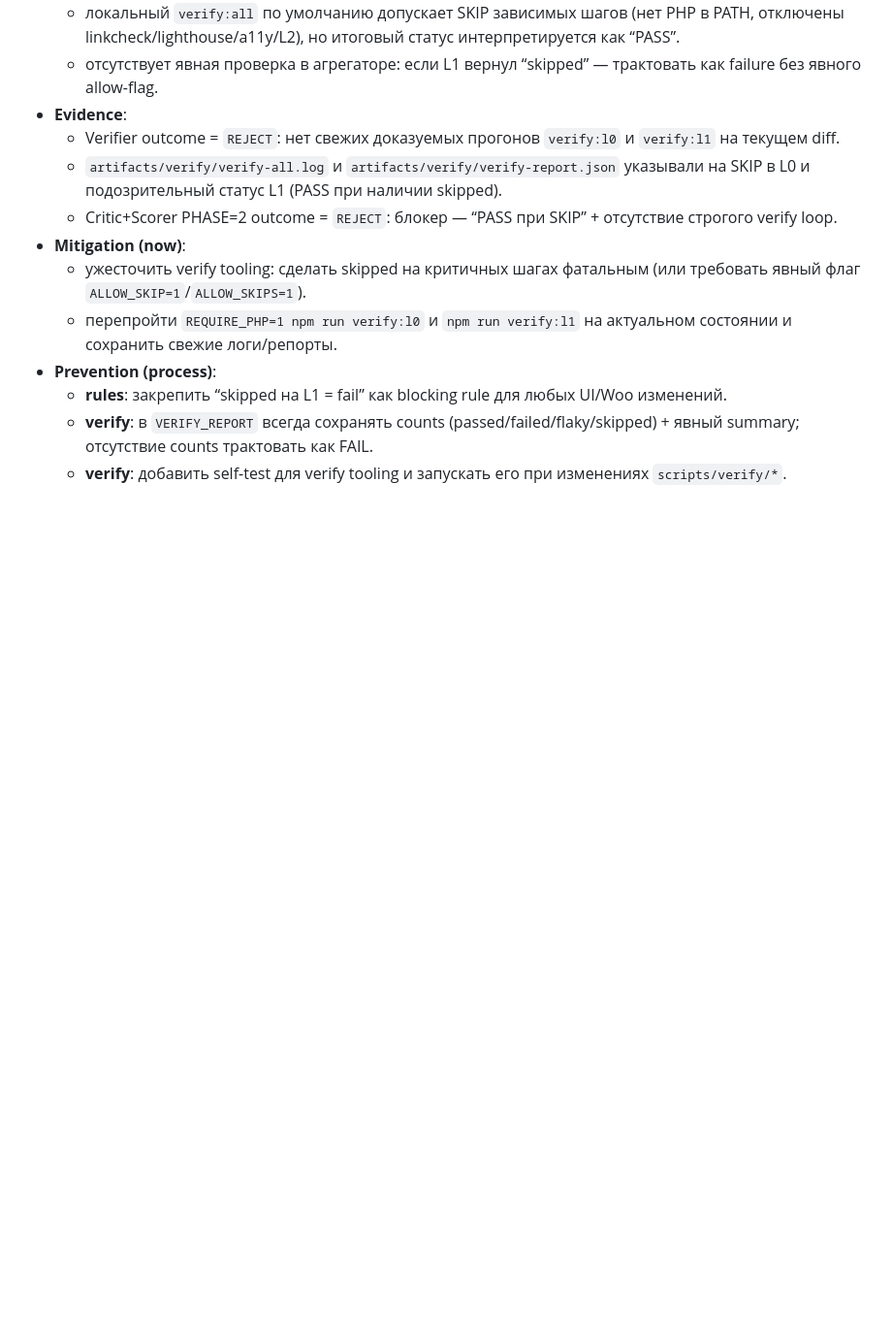
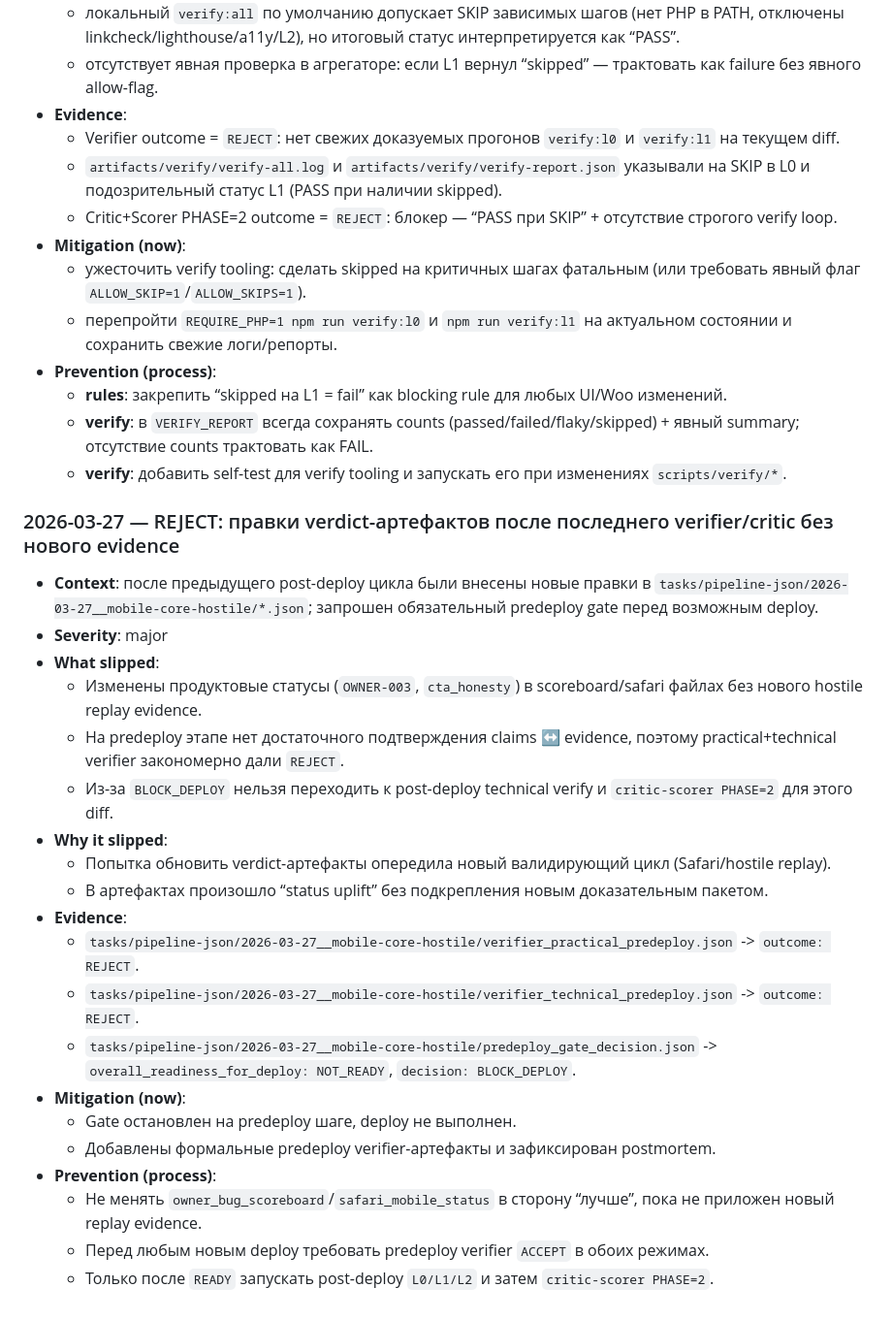
Before and after one commit to mnsk7/mnsk7-tools, a Markdown page: docs/CRITIC_POSTMORTEMS.md, the part around one of its changes. Shown at 97% size. Drawn GitHub-style; blank space fills up the shorter version.

```diff
--- a/docs/CRITIC_POSTMORTEMS.md
+++ b/docs/CRITIC_POSTMORTEMS.md
@@ -430,3 +455,26 @@
   - **rules**: закрепить “skipped на L1 = fail” как blocking rule для любых UI/Woo изменений.
   - **verify**: в `VERIFY_REPORT` всегда сохранять counts (passed/failed/flaky/skipped) + явный summary; отсутствие counts трактовать как FAIL.
   - **verify**: добавить self-test для verify tooling и запускать его при изменениях `scripts/verify/*`.
+
+### 2026-03-27 — REJECT: правки verdict-артефактов после последнего verifier/critic без нового evidence
+
+- **Context**: после предыдущего post-deploy цикла были внесены новые правки в `tasks/pipeline-json/2026-03-27__mobile-core-hostile/*.json`; запрошен обязательный predeploy gate перед возможным deploy.
+- **Severity**: major
+- **What slipped**:
+  - Изменены продуктовые статусы (`OWNER-003`, `cta_honesty`) в scoreboard/safari файлах без нового hostile replay evidence.
+  - На predeploy этапе нет достаточного подтверждения claims ↔ evidence, поэтому practical+technical verifier закономерно дали `REJECT`.
+  - Из-за `BLOCK_DEPLOY` нельзя переходить к post-deploy technical verify и `critic-scorer PHASE=2` для этого diff.
+- **Why it slipped**:
+  - Попытка обновить verdict-артефакты опередила новый валидирующий цикл (Safari/hostile replay).
+  - В артефактах произошло “status uplift” без подкрепления новым доказательным пакетом.
+- **Evidence**:
+  - `tasks/pipeline-json/2026-03-27__mobile-core-hostile/verifier_practical_predeploy.json` -> `outcome: REJECT`.
+  - `tasks/pipeline-json/2026-03-27__mobile-core-hostile/verifier_technical_predeploy.json` -> `outcome: REJECT`.
+  - `tasks/pipeline-json/2026-03-27__mobile-core-hostile/predeploy_gate_decision.json` -> `overall_readiness_for_deploy: NOT_READY`, `decision: BLOCK_DEPLOY`.
+- **Mitigation (now)**:
+  - Gate остановлен на predeploy шаге, deploy не выполнен.
+  - Добавлены формальные predeploy verifier-артефакты и зафиксирован postmortem.
+- **Prevention (process)**:
+  - Не менять `owner_bug_scoreboard`/`safari_mobile_status` в сторону “лучше”, пока не приложен новый replay evidence.
+  - Перед любым новым deploy требовать predeploy verifier `ACCEPT` в обоих режимах.
+  - Только после `READY` запускать post-deploy `L0/L1/L2` и затем `critic-scorer PHASE=2`.
```
Also changed, not shown: other parts of docs/CRITIC_POSTMORTEMS.md (+25 -0 lines).
